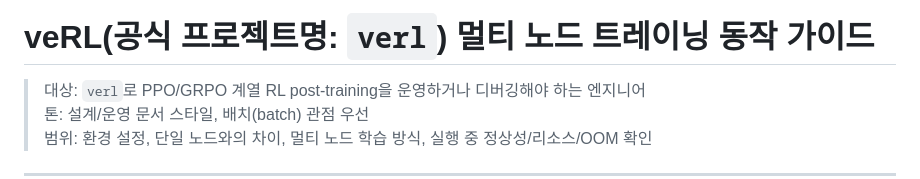
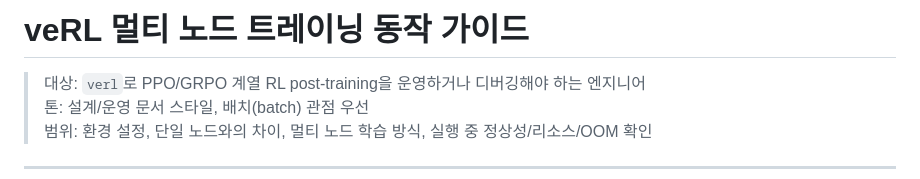
Before and after one commit to dremdeveloper/dremdeveloper.github.io, a Markdown page: articles/유용한 지식 및 팁/veRL 멀티 노드 트레이닝 동작 가이드.md, the part around the change. Rendered like a GitHub page.

```diff
--- a/articles/유용한 지식 및 팁/verl 멀티트레이닝.md
+++ b/articles/유용한 지식 및 팁/veRL 멀티 노드 트레이닝 동작 가이드.md
@@ -1,4 +1,4 @@
-# veRL(공식 프로젝트명: `verl`) 멀티 노드 트레이닝 동작 가이드
+# veRL 멀티 노드 트레이닝 동작 가이드
 
 > 대상: `verl`로 PPO/GRPO 계열 RL post-training을 운영하거나 디버깅해야 하는 엔지니어
 > 톤: 설계/운영 문서 스타일, 배치(batch) 관점 우선
```
